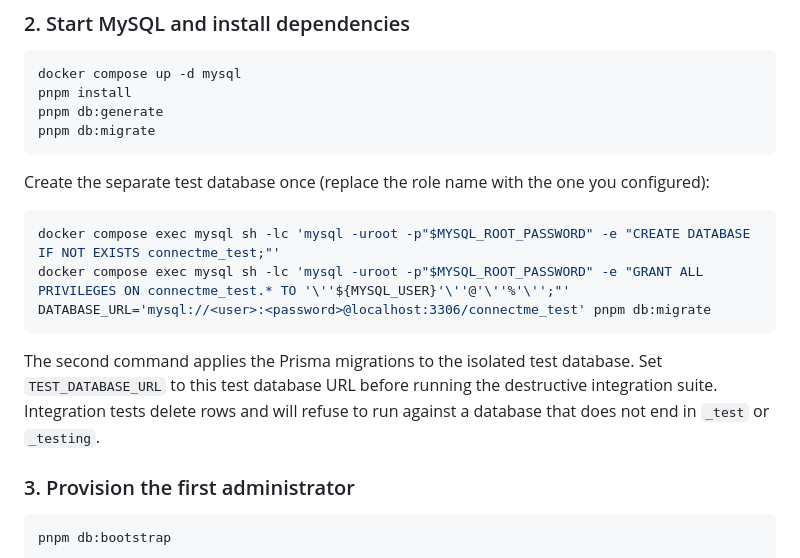
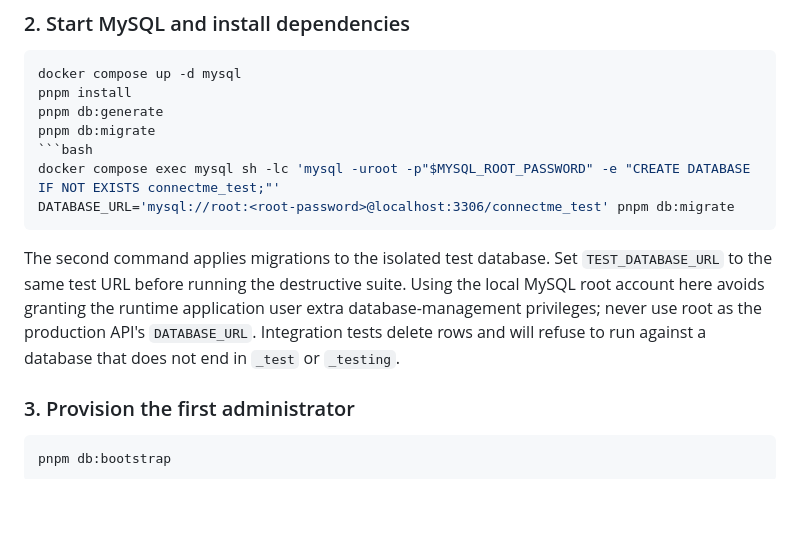
Before and after one commit to Sugarcube08/connectme, a Markdown page: README.md, the part around the change. Drawn GitHub-style; blank space fills up the shorter version.

Commit message:
docs(database): simplify isolated MySQL test database instructions

````diff
--- a/README.md
+++ b/README.md
@@ -71,17 +71,12 @@ docker compose up -d mysql
 pnpm install
 pnpm db:generate
 pnpm db:migrate
+```bash
+docker compose exec mysql sh -lc 'mysql -uroot -p"$MYSQL_ROOT_PASSWORD" -e "CREATE DATABASE IF NOT EXISTS connectme_test;"'
+DATABASE_URL='mysql://root:<root-password>@localhost:3306/connectme_test' pnpm db:migrate
 ```
 
-Create the separate test database once (replace the role name with the one you configured):
-
-```bash
-docker compose exec mysql sh -lc 'mysql -uroot -p"$MYSQL_ROOT_PASSWORD" -e "CREATE DATABASE IF NOT EXISTS connectme_test;"'
-docker compose exec mysql sh -lc 'mysql -uroot -p"$MYSQL_ROOT_PASSWORD" -e "GRANT ALL PRIVILEGES ON connectme_test.* TO '\''${MYSQL_USER}'\''@'\''%'\'';"'
-DATABASE_URL='mysql://<user>:<password>@localhost:3306/connectme_test' pnpm db:migrate
-```
-
-The second command applies the Prisma migrations to the isolated test database. Set `TEST_DATABASE_URL` to this test database URL before running the destructive integration suite. Integration tests delete rows and will refuse to run against a database that does not end in `_test` or `_testing`.
+The second command applies migrations to the isolated test database. Set `TEST_DATABASE_URL` to the same test URL before running the destructive suite. Using the local MySQL root account here avoids granting the runtime application user extra database-management privileges; never use root as the production API's `DATABASE_URL`. Integration tests delete rows and will refuse to run against a database that does not end in `_test` or `_testing`.
 
 ### 3. Provision the first administrator
 
````
